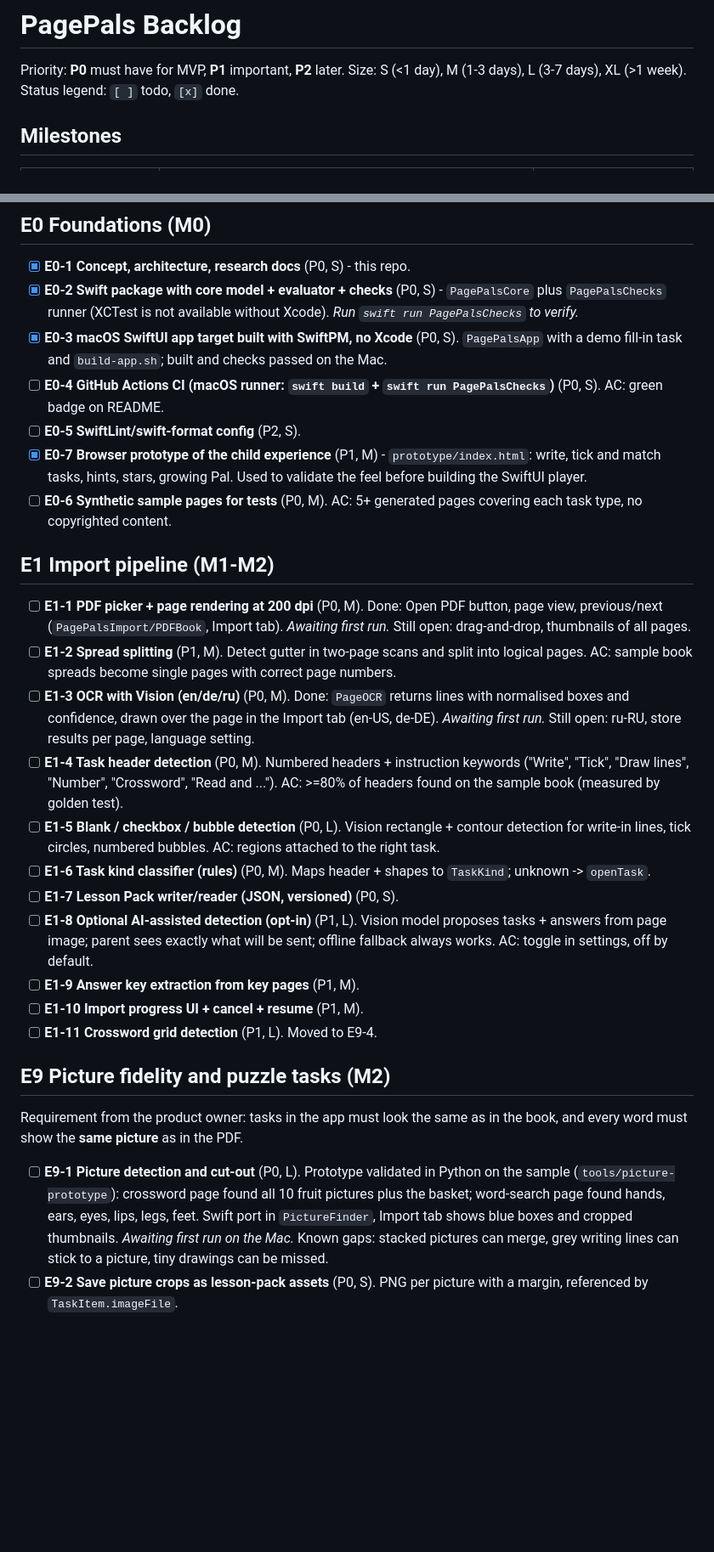
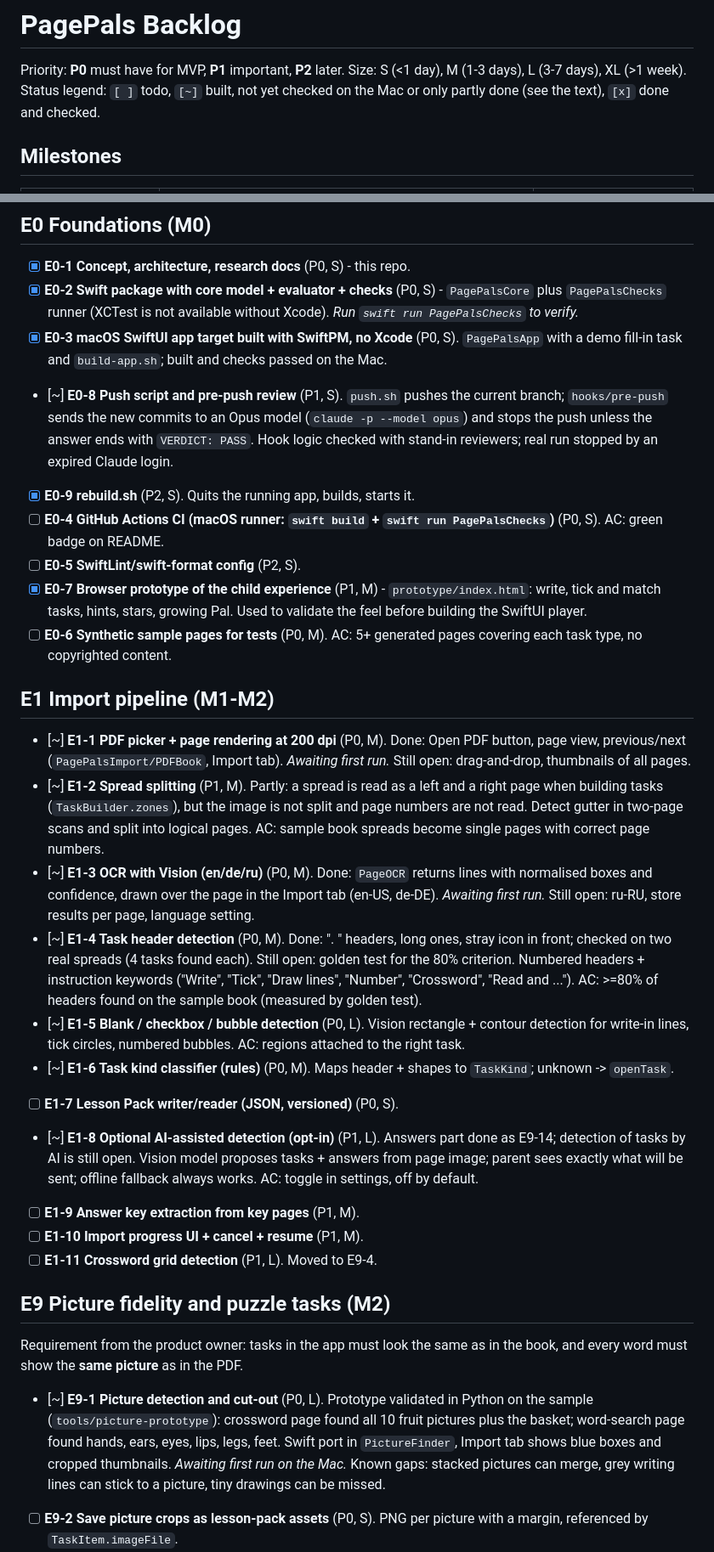
Before and after one commit to maxkerro/educational-game, a Markdown page: BACKLOG.md, 2 parts joined by grey strips. Shown at 85% size. GitHub-like rendering; blank space fills up the shorter version.

Commit message:
Backlog: add built-but-unchecked status, update story states
Co-Authored-By: Claude Sonnet 5.5 <noreply@anthropic.com>
Claude-Session: https://claude.ai/code/session_01NnYcvtZ34CouUwgqm5MkTC

```diff
--- a/BACKLOG.md
+++ b/BACKLOG.md
@@ -1,7 +1,7 @@
 # PagePals Backlog
 
 Priority: **P0** must have for MVP, **P1** important, **P2** later. Size: S (<1 day), M (1-3 days), L (3-7 days), XL (>1 week).
-Status legend: `[ ]` todo, `[x]` done.
+Status legend: `[ ]` todo, `[~]` built, not yet checked on the Mac or only partly done (see the text), `[x]` done and checked.
 
 ## Milestones
 
@@ -21,6 +21,8 @@ Status legend: `[ ]` todo, `[x]` done.
 - [x] **E0-1 Concept, architecture, research docs** (P0, S) - this repo.
 - [x] **E0-2 Swift package with core model + evaluator + checks** (P0, S) - `PagePalsCore` plus `PagePalsChecks` runner (XCTest is not available without Xcode). *Run `swift run PagePalsChecks` to verify.*
 - [x] **E0-3 macOS SwiftUI app target built with SwiftPM, no Xcode** (P0, S). `PagePalsApp` with a demo fill-in task and `build-app.sh`; built and checks passed on the Mac.
+- [~] **E0-8 Push script and pre-push review** (P1, S). `push.sh` pushes the current branch; `hooks/pre-push` sends the new commits to an Opus model (`claude -p --model opus`) and stops the push unless the answer ends with `VERDICT: PASS`. Hook logic checked with stand-in reviewers; real run stopped by an expired Claude login.
+- [x] **E0-9 rebuild.sh** (P2, S). Quits the running app, builds, starts it.
 - [ ] **E0-4 GitHub Actions CI (macOS runner: `swift build` + `swift run PagePalsChecks`)** (P0, S). AC: green badge on README.
 - [ ] **E0-5 SwiftLint/swift-format config** (P2, S).
 - [x] **E0-7 Browser prototype of the child experience** (P1, M) - `prototype/index.html`: write, tick and match tasks, hints, stars, growing Pal. Used to validate the feel before building the SwiftUI player.
@@ -28,14 +30,14 @@ Status legend: `[ ]` todo, `[x]` done.
 
 ## E1 Import pipeline (M1-M2)
 
-- [ ] **E1-1 PDF picker + page rendering at 200 dpi** (P0, M). Done: Open PDF button, page view, previous/next (`PagePalsImport/PDFBook`, Import tab). *Awaiting first run.* Still open: drag-and-drop, thumbnails of all pages.
-- [ ] **E1-2 Spread splitting** (P1, M). Detect gutter in two-page scans and split into logical pages. AC: sample book spreads become single pages with correct page numbers.
-- [ ] **E1-3 OCR with Vision (en/de/ru)** (P0, M). Done: `PageOCR` returns lines with normalised boxes and confidence, drawn over the page in the Import tab (en-US, de-DE). *Awaiting first run.* Still open: ru-RU, store results per page, language setting.
-- [ ] **E1-4 Task header detection** (P0, M). Numbered headers + instruction keywords ("Write", "Tick", "Draw lines", "Number", "Crossword", "Read and ..."). AC: >=80% of headers found on the sample book (measured by golden test).
-- [ ] **E1-5 Blank / checkbox / bubble detection** (P0, L). Vision rectangle + contour detection for write-in lines, tick circles, numbered bubbles. AC: regions attached to the right task.
-- [ ] **E1-6 Task kind classifier (rules)** (P0, M). Maps header + shapes to `TaskKind`; unknown -> `openTask`.
+- [~] **E1-1 PDF picker + page rendering at 200 dpi** (P0, M). Done: Open PDF button, page view, previous/next (`PagePalsImport/PDFBook`, Import tab). *Awaiting first run.* Still open: drag-and-drop, thumbnails of all pages.
+- [~] **E1-2 Spread splitting** (P1, M). Partly: a spread is read as a left and a right page when building tasks (`TaskBuilder.zones`), but the image is not split and page numbers are not read. Detect gutter in two-page scans and split into logical pages. AC: sample book spreads become single pages with correct page numbers.
+- [~] **E1-3 OCR with Vision (en/de/ru)** (P0, M). Done: `PageOCR` returns lines with normalised boxes and confidence, drawn over the page in the Import tab (en-US, de-DE). *Awaiting first run.* Still open: ru-RU, store results per page, language setting.
+- [~] **E1-4 Task header detection** (P0, M). Done: "<number>. <instruction>" headers, long ones, stray icon in front; checked on two real spreads (4 tasks found each). Still open: golden test for the 80% criterion. Numbered headers + instruction keywords ("Write", "Tick", "Draw lines", "Number", "Crossword", "Read and ..."). AC: >=80% of headers found on the sample book (measured by golden test).
+- [~] **E1-5 Blank / checkbox / bubble detection** (P0, L). Vision rectangle + contour detection for write-in lines, tick circles, numbered bubbles. AC: regions attached to the right task.
+- [~] **E1-6 Task kind classifier (rules)** (P0, M). Maps header + shapes to `TaskKind`; unknown -> `openTask`.
 - [ ] **E1-7 Lesson Pack writer/reader (JSON, versioned)** (P0, S).
-- [ ] **E1-8 Optional AI-assisted detection (opt-in)** (P1, L). Vision model proposes tasks + answers from page image; parent sees exactly what will be sent; offline fallback always works. AC: toggle in settings, off by default.
+- [~] **E1-8 Optional AI-assisted detection (opt-in)** (P1, L). Answers part done as E9-14; detection of tasks by AI is still open. Vision model proposes tasks + answers from page image; parent sees exactly what will be sent; offline fallback always works. AC: toggle in settings, off by default.
 - [ ] **E1-9 Answer key extraction from key pages** (P1, M).
 - [ ] **E1-10 Import progress UI + cancel + resume** (P1, M).
 - [ ] **E1-11 Crossword grid detection** (P1, L). Moved to E9-4.
@@ -44,7 +46,7 @@ Status legend: `[ ]` todo, `[x]` done.
 
 Requirement from the product owner: tasks in the app must look the same as in the book, and every word must show the **same picture** as in the PDF.
 
-- [ ] **E9-1 Picture detection and cut-out** (P0, L). Prototype validated in Python on the sample (`tools/picture-prototype`): crossword page found all 10 fruit pictures plus the basket; word-search page found hands, ears, eyes, lips, legs, feet. Swift port in `PictureFinder`, Import tab shows blue boxes and cropped thumbnails. *Awaiting first run on the Mac.* Known gaps: stacked pictures can merge, grey writing lines can stick to a picture, tiny drawings can be missed.
+- [~] **E9-1 Picture detection and cut-out** (P0, L). Prototype validated in Python on the sample (`tools/picture-prototype`): crossword page found all 10 fruit pictures plus the basket; word-search page found hands, ears, eyes, lips, legs, feet. Swift port in `PictureFinder`, Import tab shows blue boxes and cropped thumbnails. *Awaiting first run on the Mac.* Known gaps: stacked pictures can merge, grey writing lines can stick to a picture, tiny drawings can be missed.
 - [ ] **E9-2 Save picture crops as lesson-pack assets** (P0, S). PNG per picture with a margin, referenced by `TaskItem.imageFile`.
 - [ ] **E9-3 Picture-to-word association** (P0, L). Crossword: picture next to the first cell of a word. Fill-in sentences: picture right of the blank. Matching: picture next to its line start. Word lists: order and proximity. Always editable in the review editor.
 - [ ] **E9-4 Crossword grid detection** (P0, L). Find cells (curved photo, perspective), group into across/down runs, number them. Replaces E1-11.
```
Also changed, not shown: other parts of BACKLOG.md (+9 -9 lines).
